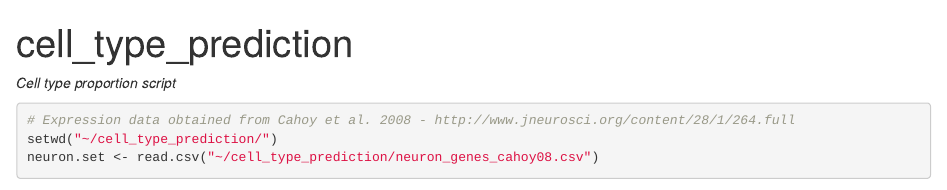
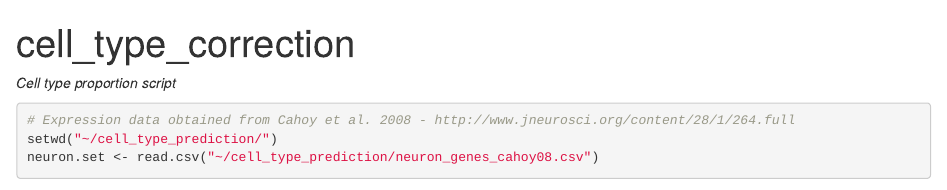
Before and after one commit to alussier17/alussier_scripts, an R Markdown document (Rat_DNAm/Scripts/cell_type_correction.Rmd): the page in a window 1100 px wide, from its top. Rendered offline with R 4.5, knitr and Pandoc, with nearby package versions; some code elsewhere in the file could not run offline.

Commit message:
Update and rename cell_type_prediction.Rmd to cell_type_correction.Rmd

```diff
--- a/Rat_DNAm/Scripts/cell_type_prediction.Rmd
+++ b/Rat_DNAm/Scripts/cell_type_correction.Rmd
@@ -1,5 +1,5 @@
 ---
-title: "cell_type_prediction"
+title: "cell_type_correction"
 output: html_document
 ---
 *Cell type proportion script*
```
